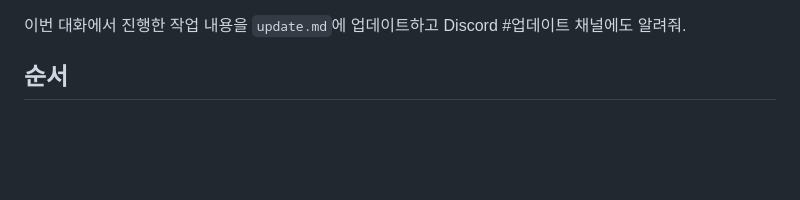
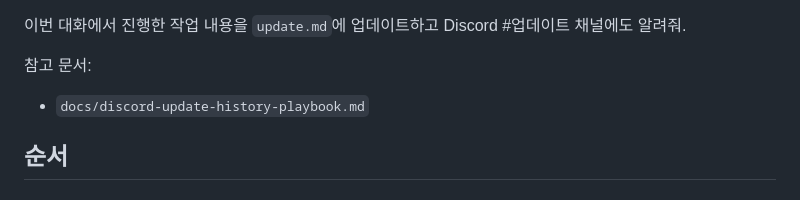
Before and after one commit to ggplab/content_designer_challenge, a Markdown page: .claude/commands/정리.md, the part around the change. Drawn GitHub-style; blank space fills up the shorter version.

```diff
--- a/.claude/commands/정리.md
+++ b/.claude/commands/정리.md
@@ -1,4 +1,7 @@
 이번 대화에서 진행한 작업 내용을 `update.md`에 업데이트하고 Discord #업데이트 채널에도 알려줘.
+
+참고 문서:
+- `docs/discord-update-history-playbook.md`
 
 ## 순서
 
```
Also changed, not shown: README.md (+1 -0 lines), docs/discord-update-history-playbook.md (added, +174 -0 lines).
